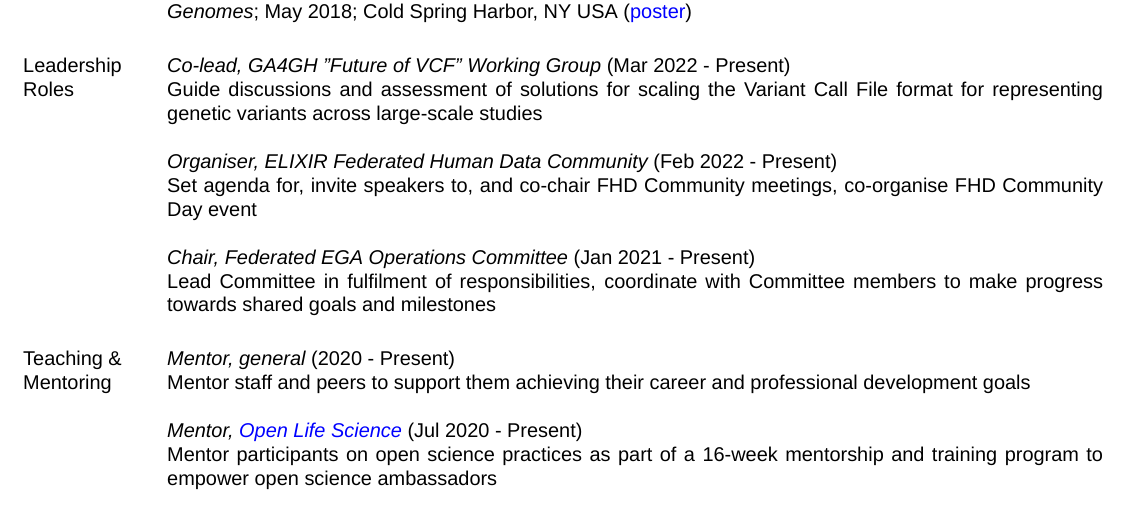
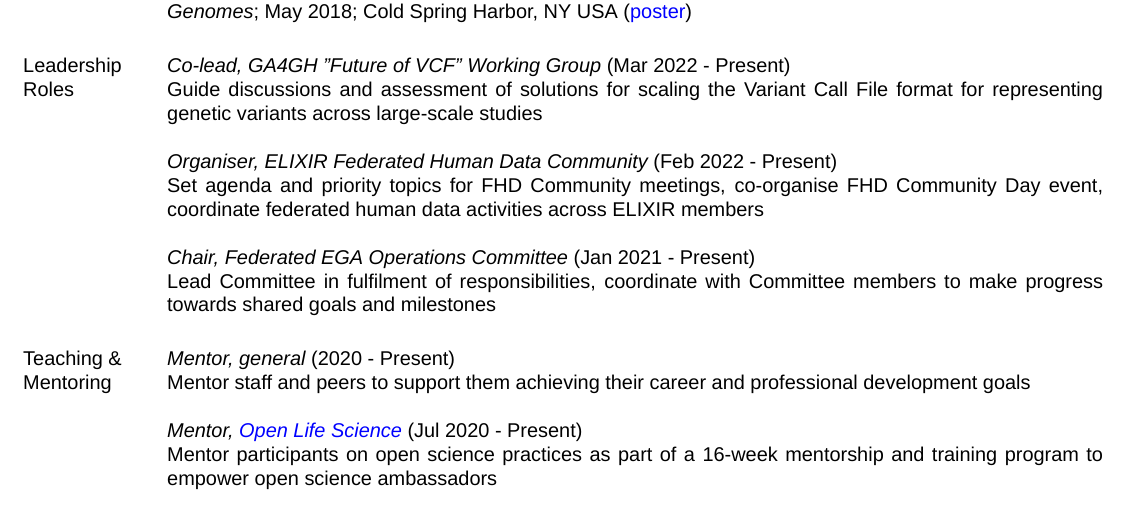
Before and after one commit to malloryfreeberg/whoami, a LaTeX CV (cv/MFreeberg_CV.tex): part of page 2 of 2, cut so that both start at the same text. Compiled offline with XeLaTeX; a missing font is replaced by an installed copy or a similar font.

Commit message:
Updated CV.

```diff
--- a/cv/MFreeberg_CV.tex
+++ b/cv/MFreeberg_CV.tex
@@ -300,7 +300,7 @@ The Data Coordination Platform: Making the Human Cell Atlas data easily accessib
 Guide discussions and assessment of solutions for scaling the Variant Call File format for representing genetic variants across large-scale studies
 
 {\em Organiser, ELIXIR Federated Human Data Community} (Feb 2022 - Present)\\
-Set agenda for, invite speakers to, and co-chair FHD Community meetings, co-organise FHD Community Day event
+Set agenda and priority topics for FHD Community meetings, co-organise FHD Community Day event, coordinate federated human data activities across ELIXIR members
 
 {\em Chair, Federated EGA Operations Committee} (Jan 2021 - Present)\\
 Lead Committee in fulfilment of responsibilities, coordinate with Committee members to make progress towards shared goals and milestones
```
Also changed, not shown: cv/MFreeberg_CV.pdf, 2 other files.
